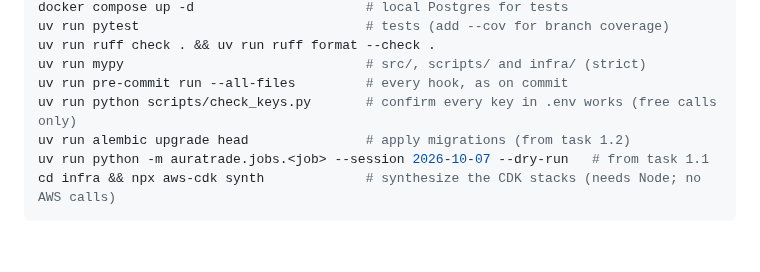
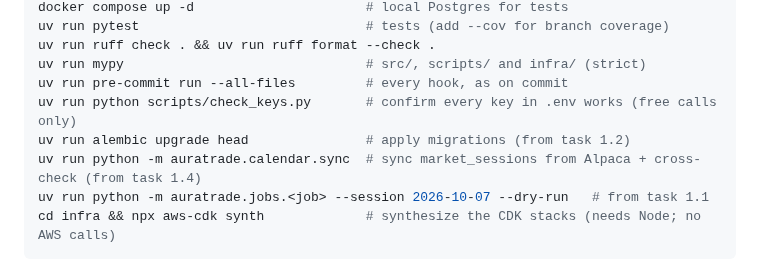
Before and after one commit to Dima252/AuraTrade, a Markdown page: CLAUDE.md, the part around the change. Drawn GitHub-style; blank space fills up the shorter version.

````diff
--- a/CLAUDE.md
+++ b/CLAUDE.md
@@ -77,6 +77,7 @@ uv run mypy                               # src/, scripts/ and infra/ (strict)
 uv run pre-commit run --all-files         # every hook, as on commit
 uv run python scripts/check_keys.py       # confirm every key in .env works (free calls only)
 uv run alembic upgrade head               # apply migrations (from task 1.2)
+uv run python -m auratrade.calendar.sync  # sync market_sessions from Alpaca + cross-check (from task 1.4)
 uv run python -m auratrade.jobs.<job> --session 2026-10-07 --dry-run   # from task 1.1
 cd infra && npx aws-cdk synth             # synthesize the CDK stacks (needs Node; no AWS calls)
 ```
````
Also changed, not shown: docs/execution-plan.md (+1 -1 lines).
